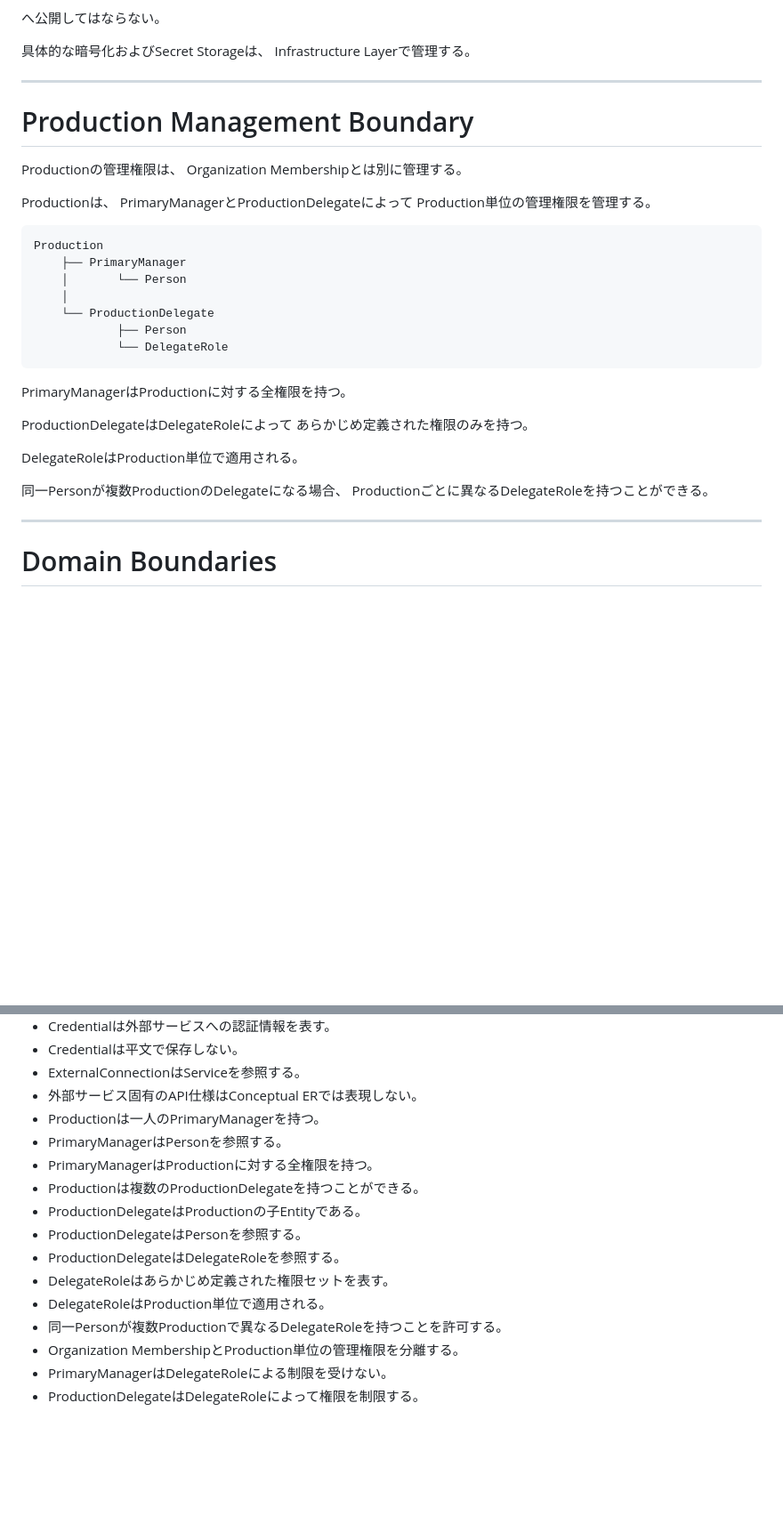
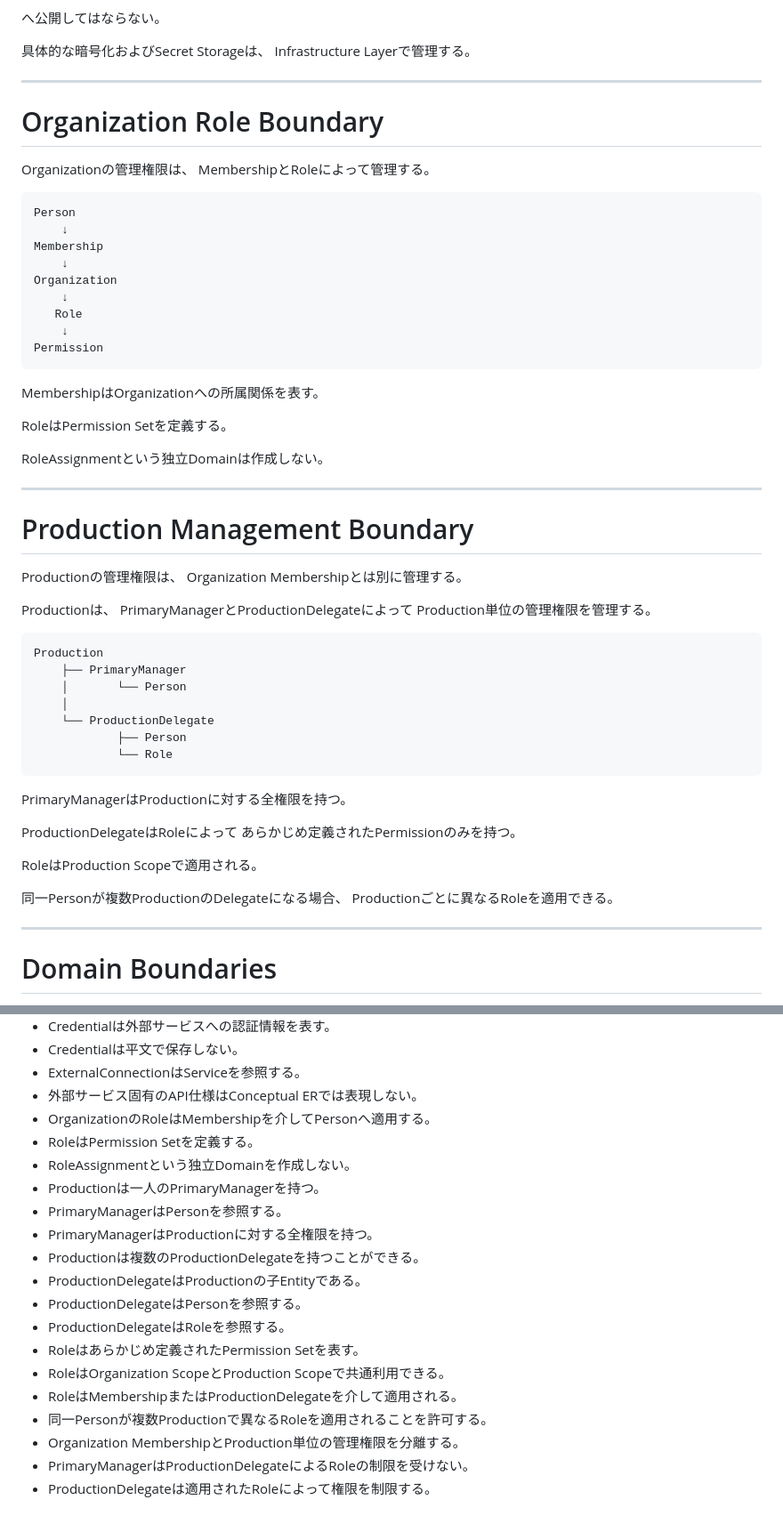
Before and after one commit to nisehatakiti/StageArt, a Markdown page: docs/05-ERDiagram/ConceptualER.md, 2 parts joined by grey strips. Shown at 89% size. GitHub-like rendering; blank space fills up the shorter version.

```diff
--- a/docs/05-ERDiagram/ConceptualER.md
+++ b/docs/05-ERDiagram/ConceptualER.md
@@ -522,6 +604,29 @@ Infrastructure Layerで管理する。
 
 ---
 
+# Organization Role Boundary
+
+Organizationの管理権限は、
+MembershipとRoleによって管理する。
+
+    Person
+        ↓
+    Membership
+        ↓
+    Organization
+        ↓
+       Role
+        ↓
+    Permission
+
+MembershipはOrganizationへの所属関係を表す。
+
+RoleはPermission Setを定義する。
+
+RoleAssignmentという独立Domainは作成しない。
+
+---
+
 # Production Management Boundary
 
 Productionの管理権限は、
@@ -537,17 +642,17 @@ Production単位の管理権限を管理する。
         │
         └── ProductionDelegate
                 ├── Person
-                └── DelegateRole
+                └── Role
 
 PrimaryManagerはProductionに対する全権限を持つ。
 
-ProductionDelegateはDelegateRoleによって
-あらかじめ定義された権限のみを持つ。
+ProductionDelegateはRoleによって
+あらかじめ定義されたPermissionのみを持つ。
 
-DelegateRoleはProduction単位で適用される。
+RoleはProduction Scopeで適用される。
 
 同一Personが複数ProductionのDelegateになる場合、
-Productionごとに異なるDelegateRoleを持つことができる。
+Productionごとに異なるRoleを適用できる。
 
 ---
 
@@ -633,16 +753,20 @@ DelegateRoleはProductionDelegateに付与される
 - Credentialは平文で保存しない。
 - ExternalConnectionはServiceを参照する。
 - 外部サービス固有のAPI仕様はConceptual ERでは表現しない。
+- OrganizationのRoleはMembershipを介してPersonへ適用する。
+- RoleはPermission Setを定義する。
+- RoleAssignmentという独立Domainを作成しない。
 - Productionは一人のPrimaryManagerを持つ。
 - PrimaryManagerはPersonを参照する。
 - PrimaryManagerはProductionに対する全権限を持つ。
 - Productionは複数のProductionDelegateを持つことができる。
 - ProductionDelegateはProductionの子Entityである。
 - ProductionDelegateはPersonを参照する。
-- ProductionDelegateはDelegateRoleを参照する。
-- DelegateRoleはあらかじめ定義された権限セットを表す。
-- DelegateRoleはProduction単位で適用される。
-- 同一Personが複数Productionで異なるDelegateRoleを持つことを許可する。
+- ProductionDelegateはRoleを参照する。
+- Roleはあらかじめ定義されたPermission Setを表す。
+- RoleはOrganization ScopeとProduction Scopeで共通利用できる。
+- RoleはMembershipまたはProductionDelegateを介して適用される。
+- 同一Personが複数Productionで異なるRoleを適用されることを許可する。
 - Organization MembershipとProduction単位の管理権限を分離する。
-- PrimaryManagerはDelegateRoleによる制限を受けない。
-- ProductionDelegateはDelegateRoleによって権限を制限する。
+- PrimaryManagerはProductionDelegateによるRoleの制限を受けない。
+- ProductionDelegateは適用されたRoleによって権限を制限する。
```
Also changed, not shown: other parts of docs/05-ERDiagram/ConceptualER.md (+130 -33 lines).
